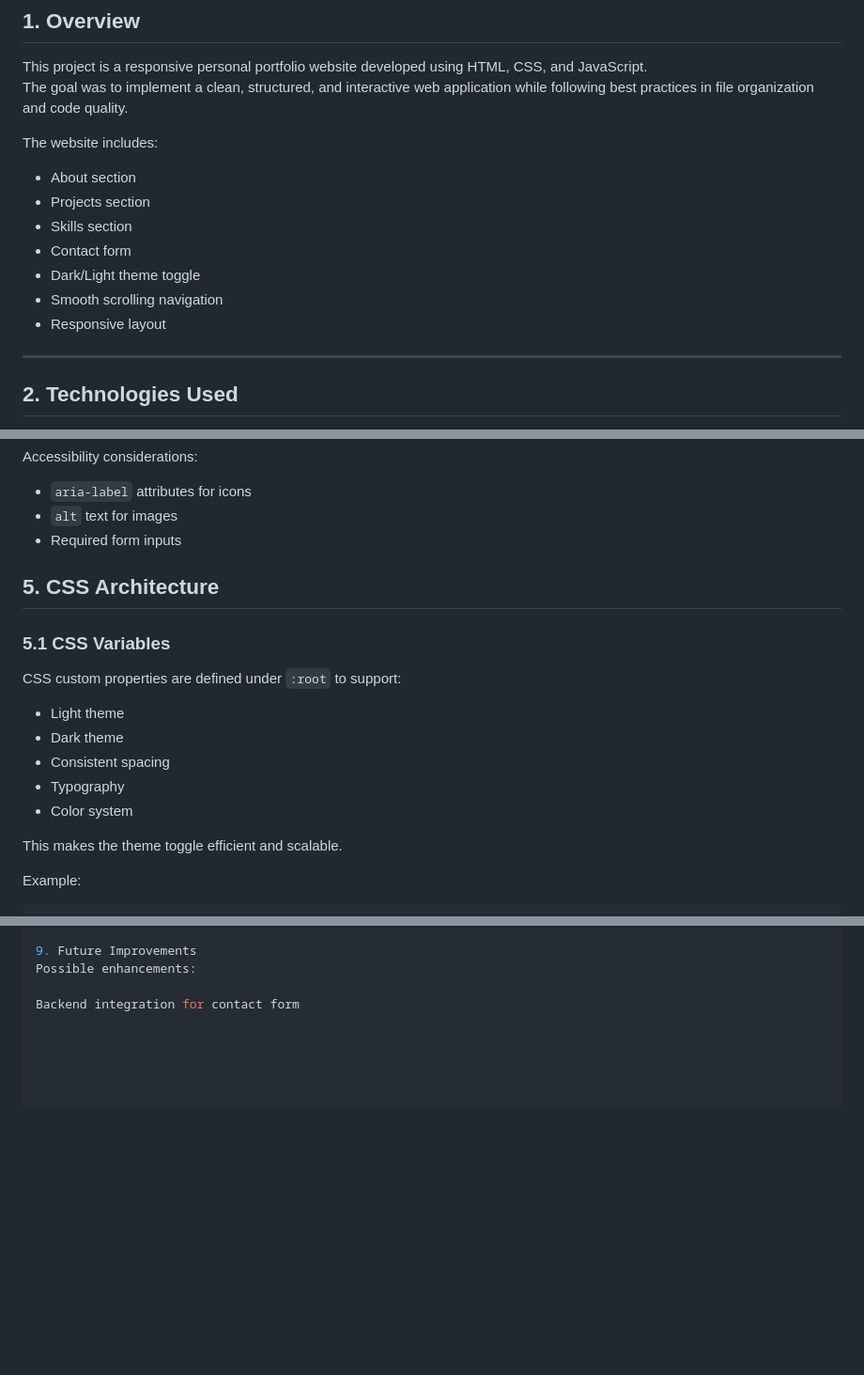
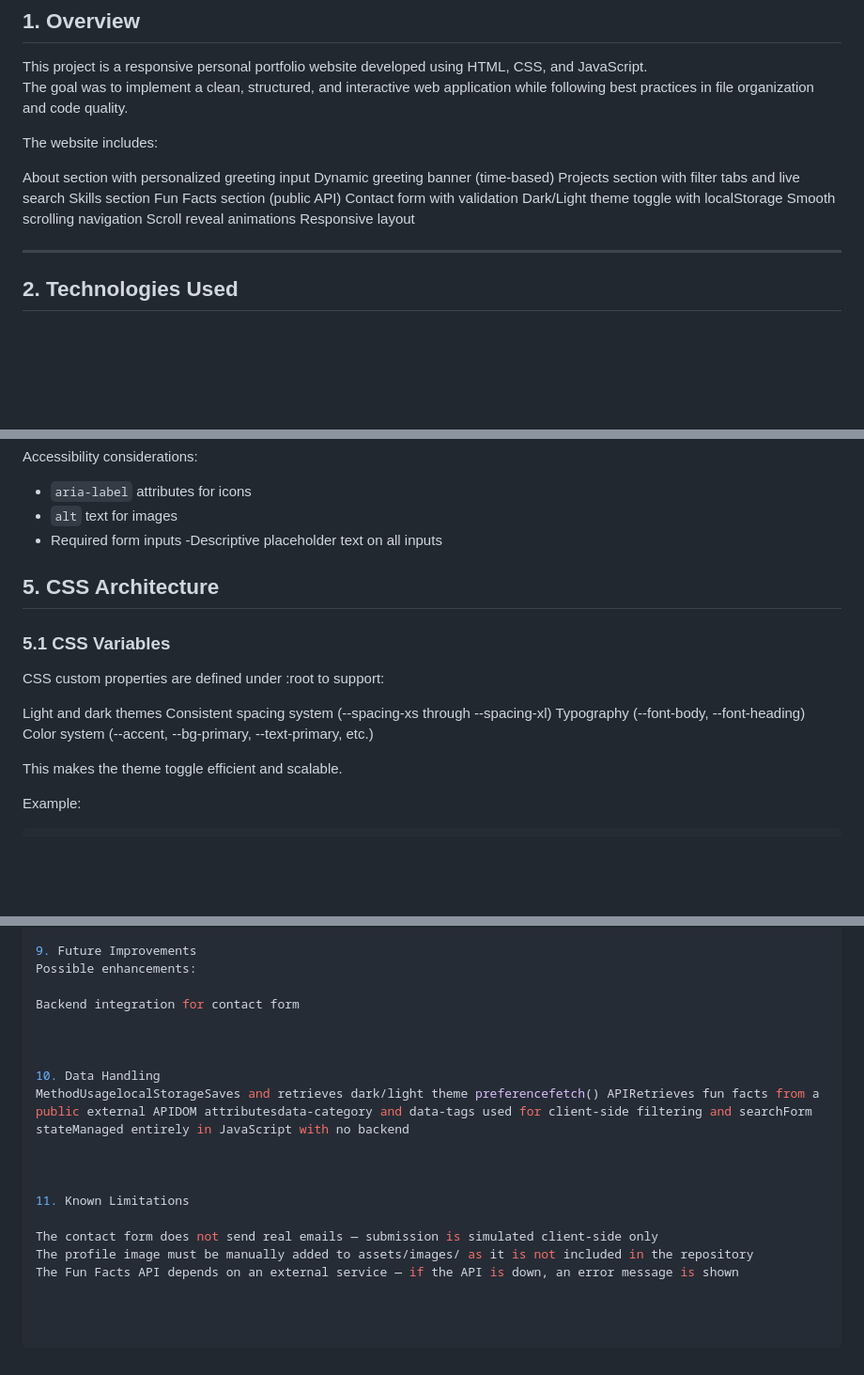
Before and after one commit to leen7777/202359170-leenrefka-assignment4, a Markdown page: docs/technical-documentation.md, 3 parts joined by grey strips. Shown at 94% size. Drawn GitHub-style; blank space fills up the shorter version.

```diff
--- a/docs/technical-documentation.md
+++ b/docs/technical-documentation.md
@@ -7,13 +7,18 @@ The goal was to implement a clean, structured, and interactive web application w
 
 The website includes:
 
-- About section
-- Projects section
-- Skills section
-- Contact form
-- Dark/Light theme toggle
-- Smooth scrolling navigation
-- Responsive layout
+About section with personalized greeting input
+Dynamic greeting banner (time-based)
+Projects section with filter tabs and live search
+Skills section
+Fun Facts section (public API)
+Contact form with validation
+Dark/Light theme toggle with localStorage
+Smooth scrolling navigation
+Scroll reveal animations
+Responsive layout
+
+
 
 ---
 
@@ -70,6 +75,8 @@ Accessibility considerations:
 - `aria-label` attributes for icons
 - `alt` text for images
 - Required form inputs
+-Descriptive placeholder text on all inputs
+
 
 
 
@@ -77,13 +84,13 @@ Accessibility considerations:
 
 ### 5.1 CSS Variables
 
-CSS custom properties are defined under `:root` to support:
+CSS custom properties are defined under :root to support:
 
-- Light theme
-- Dark theme
-- Consistent spacing
-- Typography
-- Color system
+Light and dark themes
+Consistent spacing system (--spacing-xs through --spacing-xl)
+Typography (--font-body, --font-heading)
+Color system (--accent, --bg-primary, --text-primary, etc.)
+
 
 This makes the theme toggle efficient and scalable.
 
@@ -182,3 +228,16 @@ No console errors
 Possible enhancements:
 
 Backend integration for contact form
+
+
+
+10. Data Handling
+MethodUsagelocalStorageSaves and retrieves dark/light theme preferencefetch() APIRetrieves fun facts from a public external APIDOM attributesdata-category and data-tags used for client-side filtering and searchForm stateManaged entirely in JavaScript with no backend
+
+
+
+11. Known Limitations
+
+The contact form does not send real emails — submission is simulated client-side only
+The profile image must be manually added to assets/images/ as it is not included in the repository
+The Fun Facts API depends on an external service — if the API is down, an error message is shown
```
Also changed, not shown: other parts of docs/technical-documentation.md (+63 -24 lines).
